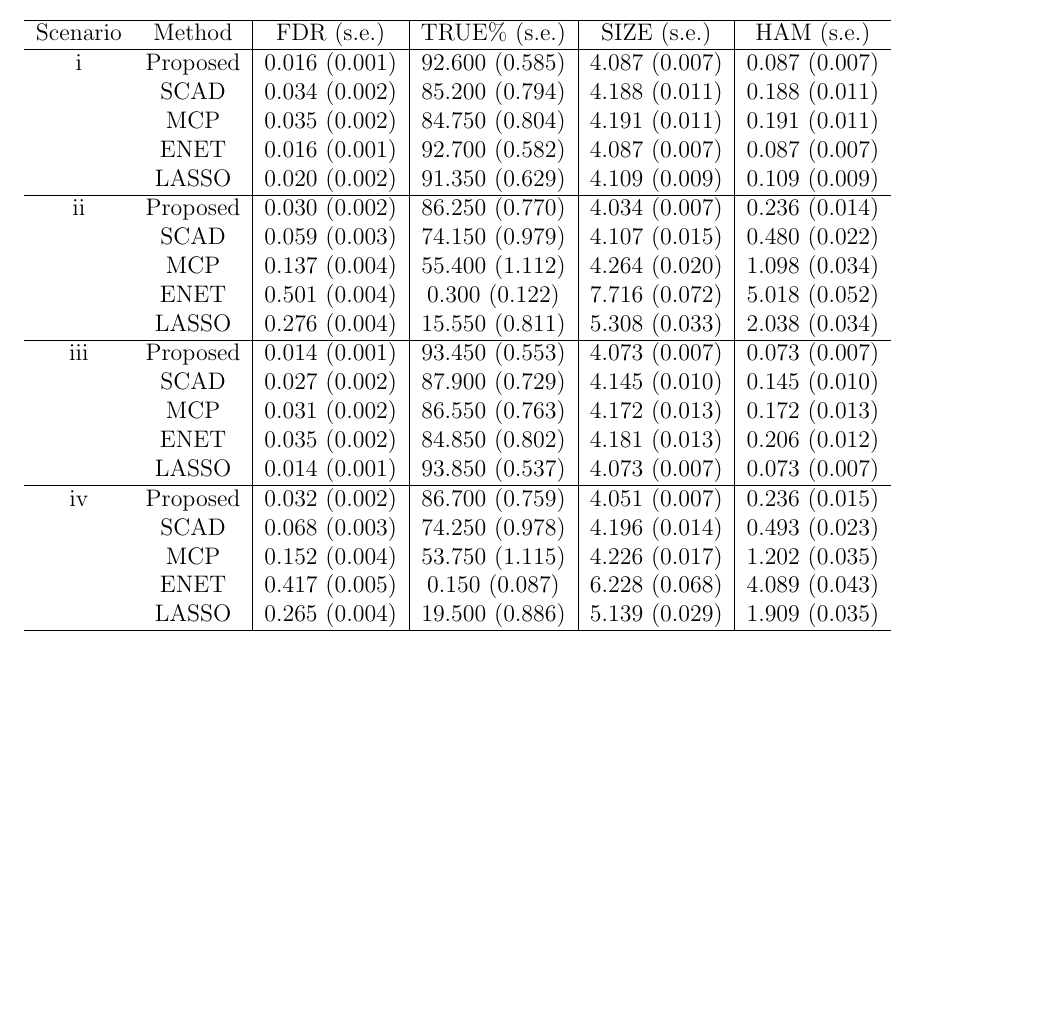
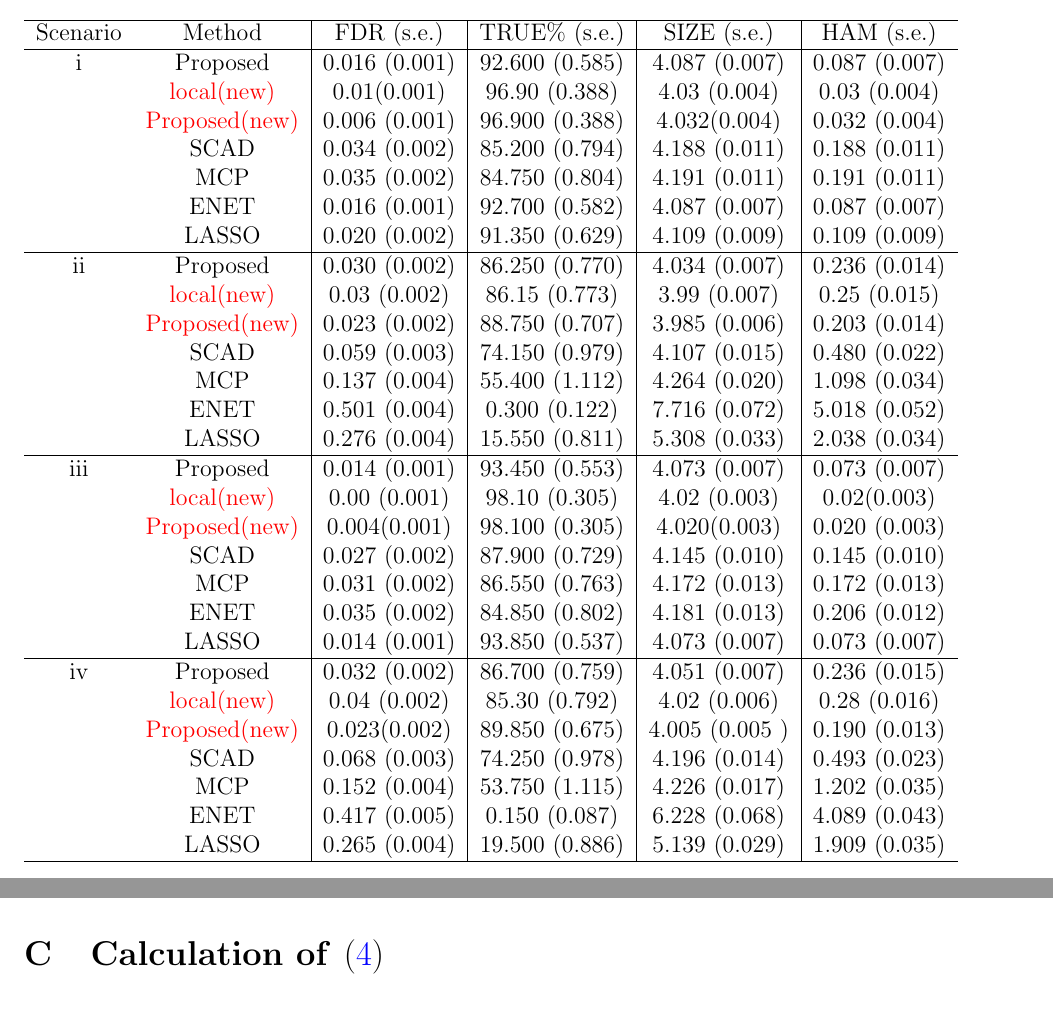
Before and after one commit to calebsjin/Project1-Dissertation, a LaTeX paper (Manuscript/Jin/Project2.tex): part of page 10 of 16 before the commit and two parts of pages 11 and 14 of 16 after it, the two joined at a grey line, cut so that both start at the same text, the shorter picture padded with empty space. Compiled offline with pdfLaTeX.

```diff
--- a/Manuscript/Jin/Project2.tex
+++ b/Manuscript/Jin/Project2.tex
@@ -283,24 +283,32 @@
     Scenario&Method&FDR  (s.e.) & TRUE\% (s.e.) & SIZE (s.e.) & HAM (s.e.)  \\
     \hline
 i&Proposed & 0.016 (0.001) & 92.600 (0.585)& 4.087 (0.007) & 0.087 (0.007) \\
+&\textcolor{red}{local(new)}& 0.01(0.001) & 96.90 (0.388) & 4.03  (0.004) & 0.03 (0.004) \\
+&\textcolor{red}{Proposed(new)} & 0.006 (0.001)& 96.900 (0.388) & 4.032(0.004) & 0.032 (0.004) \\
     &SCAD & 0.034 (0.002) &  85.200 (0.794) & 4.188 (0.011) & 0.188 (0.011)\\
    &MCP & 0.035 (0.002) & 84.750 (0.804) & 4.191 (0.011) & 0.191 (0.011)\\
   &ENET & 0.016 (0.001) & 92.700 (0.582) & 4.087 (0.007) & 0.087 (0.007)\\
   &LASSO & 0.020 (0.002) & 91.350 (0.629) & 4.109 (0.009) & 0.109 (0.009)\\
     \hline
     ii&Proposed & 0.030 (0.002) & 86.250 (0.770) & 4.034 (0.007) & 0.236 (0.014)   \\
+    &\textcolor{red}{local(new)}& 0.03  (0.002) &  86.15  (0.773) & 3.99 (0.007) & 0.25  (0.015)\\
+    &\textcolor{red}{Proposed(new)}& 0.023  (0.002) & 88.750  (0.707) & 3.985  (0.006) & 0.203 (0.014) \\
 &SCAD & 0.059 (0.003) & 74.150 (0.979) & 4.107 (0.015) & 0.480 (0.022) \\
   &MCP & 0.137 (0.004) & 55.400 (1.112) & 4.264 (0.020) & 1.098 (0.034) \\
   &ENET & 0.501 (0.004) & 0.300 (0.122) & 7.716 (0.072) & 5.018 (0.052) \\
   &LASSO & 0.276 (0.004) & 15.550 (0.811) & 5.308 (0.033) & 2.038 (0.034) \\
     \hline
     iii&Proposed&0.014 (0.001) & 93.450 (0.553) & 4.073 (0.007) & 0.073 (0.007)\\
+    &\textcolor{red}{local(new)}& 0.00  (0.001)  & 98.10  (0.305) & 4.02  (0.003)& 0.02(0.003)\\
+    &\textcolor{red}{Proposed(new)} & 0.004(0.001)& 98.100 (0.305) & 4.020(0.003) & 0.020 (0.003) \\
 &SCAD & 0.027 (0.002) & 87.900 (0.729) & 4.145 (0.010) & 0.145 (0.010) \\
   &MCP & 0.031 (0.002) & 86.550 (0.763) & 4.172 (0.013) & 0.172 (0.013) \\
   &ENET & 0.035 (0.002) & 84.850 (0.802) & 4.181 (0.013) & 0.206 (0.012) \\
   &LASSO & 0.014 (0.001) & 93.850 (0.537) & 4.073 (0.007) & 0.073 (0.007) \\
     \hline
     iv&Proposed&0.032 (0.002) & 86.700 (0.759) & 4.051 (0.007) & 0.236 (0.015) \\
+    &\textcolor{red}{local(new)}& 0.04  (0.002)  & 85.30  (0.792) & 4.02  (0.006) & 0.28  (0.016) \\
+     &\textcolor{red}{Proposed(new)}& 0.023(0.002)& 89.850 (0.675) & 4.005  (0.005 )& 0.190 (0.013) \\
 &SCAD & 0.068 (0.003) & 74.250 (0.978) & 4.196 (0.014) & 0.493 (0.023) \\
   &MCP & 0.152 (0.004) & 53.750 (1.115) & 4.226 (0.017) & 1.202 (0.035) \\
   &ENET & 0.417 (0.005) & 0.150 (0.087) & 6.228 (0.068) & 4.089 (0.043) \\
```
Also changed, not shown: Manuscript/Jin/Project2.pdf, Manuscript/Jin/Project2.tex (2 more changed lines), 7 other files.
